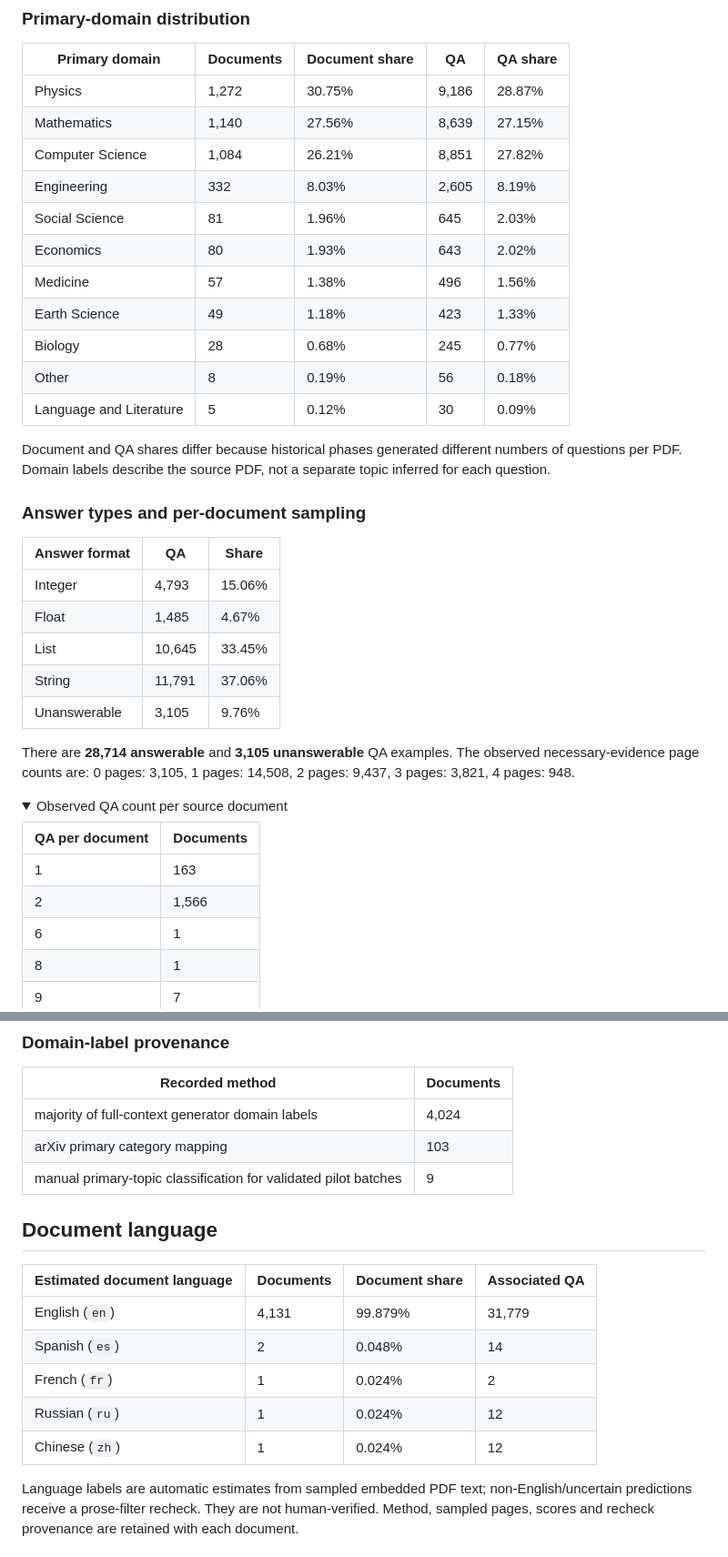
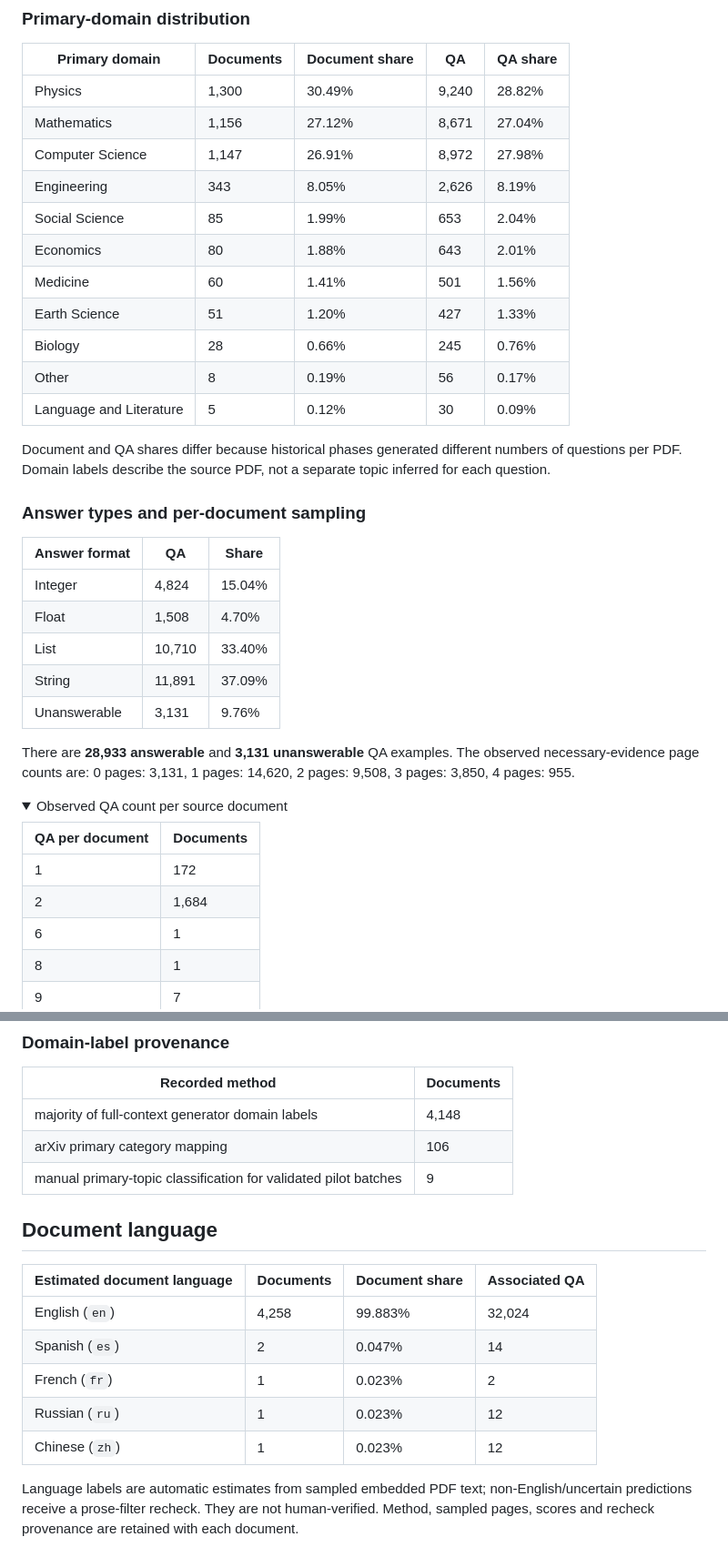
Before and after one commit to zhaowei-wang-nlp/MMProLong, a Markdown page: docs/public_dataset.md, 2 parts joined by grey strips. Shown at 91% size. GitHub-like rendering; folded sections open.

```diff
--- a/docs/public_dataset.md
+++ b/docs/public_dataset.md
@@ -57,16 +57,16 @@ Tokens are the stored Qwen2.5-VL serialized-sample estimate, including full page
 
 | Primary domain | Documents | Document share | QA | QA share |
 | --- | --- | --- | --- | --- |
-| Physics | 1,272 | 30.75% | 9,186 | 28.87% |
-| Mathematics | 1,140 | 27.56% | 8,639 | 27.15% |
-| Computer Science | 1,084 | 26.21% | 8,851 | 27.82% |
-| Engineering | 332 | 8.03% | 2,605 | 8.19% |
-| Social Science | 81 | 1.96% | 645 | 2.03% |
-| Economics | 80 | 1.93% | 643 | 2.02% |
-| Medicine | 57 | 1.38% | 496 | 1.56% |
-| Earth Science | 49 | 1.18% | 423 | 1.33% |
-| Biology | 28 | 0.68% | 245 | 0.77% |
-| Other | 8 | 0.19% | 56 | 0.18% |
+| Physics | 1,300 | 30.49% | 9,240 | 28.82% |
+| Mathematics | 1,156 | 27.12% | 8,671 | 27.04% |
+| Computer Science | 1,147 | 26.91% | 8,972 | 27.98% |
+| Engineering | 343 | 8.05% | 2,626 | 8.19% |
+| Social Science | 85 | 1.99% | 653 | 2.04% |
+| Economics | 80 | 1.88% | 643 | 2.01% |
+| Medicine | 60 | 1.41% | 501 | 1.56% |
+| Earth Science | 51 | 1.20% | 427 | 1.33% |
+| Biology | 28 | 0.66% | 245 | 0.76% |
+| Other | 8 | 0.19% | 56 | 0.17% |
 | Language and Literature | 5 | 0.12% | 30 | 0.09% |
 
 Document and QA shares differ because historical phases generated different numbers of questions per PDF. Domain labels describe the source PDF, not a separate topic inferred for each question.
@@ -75,21 +75,21 @@ Document and QA shares differ because historical phases generated different numb
 
 | Answer format | QA | Share |
 | --- | --- | --- |
-| Integer | 4,793 | 15.06% |
-| Float | 1,485 | 4.67% |
-| List | 10,645 | 33.45% |
-| String | 11,791 | 37.06% |
-| Unanswerable | 3,105 | 9.76% |
+| Integer | 4,824 | 15.04% |
+| Float | 1,508 | 4.70% |
+| List | 10,710 | 33.40% |
+| String | 11,891 | 37.09% |
+| Unanswerable | 3,131 | 9.76% |
 
-There are **28,714 answerable** and **3,105 unanswerable** QA examples. The observed necessary-evidence page counts are: 0 pages: 3,105, 1 pages: 14,508, 2 pages: 9,437, 3 pages: 3,821, 4 pages: 948.
+There are **28,933 answerable** and **3,131 unanswerable** QA examples. The observed necessary-evidence page counts are: 0 pages: 3,131, 1 pages: 14,620, 2 pages: 9,508, 3 pages: 3,850, 4 pages: 955.
 
 <details>
 <summary>Observed QA count per source document</summary>
 
 | QA per document | Documents |
 | --- | --- |
-| 1 | 163 |
-| 2 | 1,566 |
+| 1 | 172 |
+| 2 | 1,684 |
 | 6 | 1 |
 | 8 | 1 |
 | 9 | 7 |
@@ -106,19 +106,19 @@ The 20-QA documents belong to the initial pilot; the two-QA limit applies to the
 
 | Recorded method | Documents |
 | --- | --- |
-| majority of full-context generator domain labels | 4,024 |
-| arXiv primary category mapping | 103 |
+| majority of full-context generator domain labels | 4,148 |
+| arXiv primary category mapping | 106 |
 | manual primary-topic classification for validated pilot batches | 9 |
 
 ## Document language
 
 | Estimated document language | Documents | Document share | Associated QA |
 | --- | --- | --- | --- |
-| English (`en`) | 4,131 | 99.879% | 31,779 |
-| Spanish (`es`) | 2 | 0.048% | 14 |
-| French (`fr`) | 1 | 0.024% | 2 |
-| Russian (`ru`) | 1 | 0.024% | 12 |
-| Chinese (`zh`) | 1 | 0.024% | 12 |
+| English (`en`) | 4,258 | 99.883% | 32,024 |
+| Spanish (`es`) | 2 | 0.047% | 14 |
+| French (`fr`) | 1 | 0.023% | 2 |
+| Russian (`ru`) | 1 | 0.023% | 12 |
+| Chinese (`zh`) | 1 | 0.023% | 12 |
 
 Language labels are automatic estimates from sampled embedded PDF text; non-English/uncertain predictions receive a prose-filter recheck. They are not human-verified. Method, sampled pages, scores and recheck provenance are retained with each document.
 
```
Also changed, not shown: other parts of docs/public_dataset.md (+20 -20 lines), README.md (+1 -1 lines), docs/assets/public_dataset/evidence_distribution.png, docs/assets/public_dataset/public_corpus_overview.png, docs/assets/public_dataset/token_length_by_task.png.
